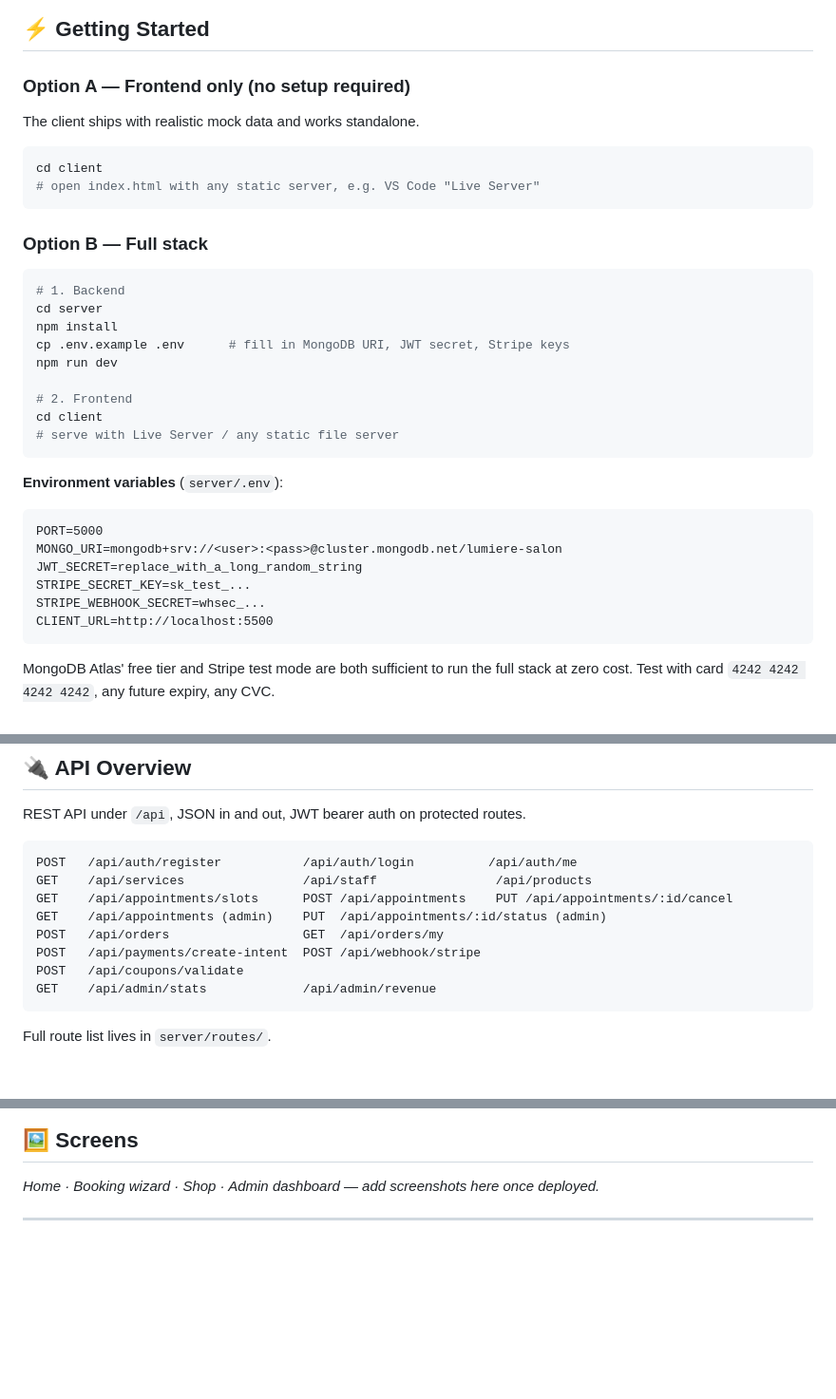
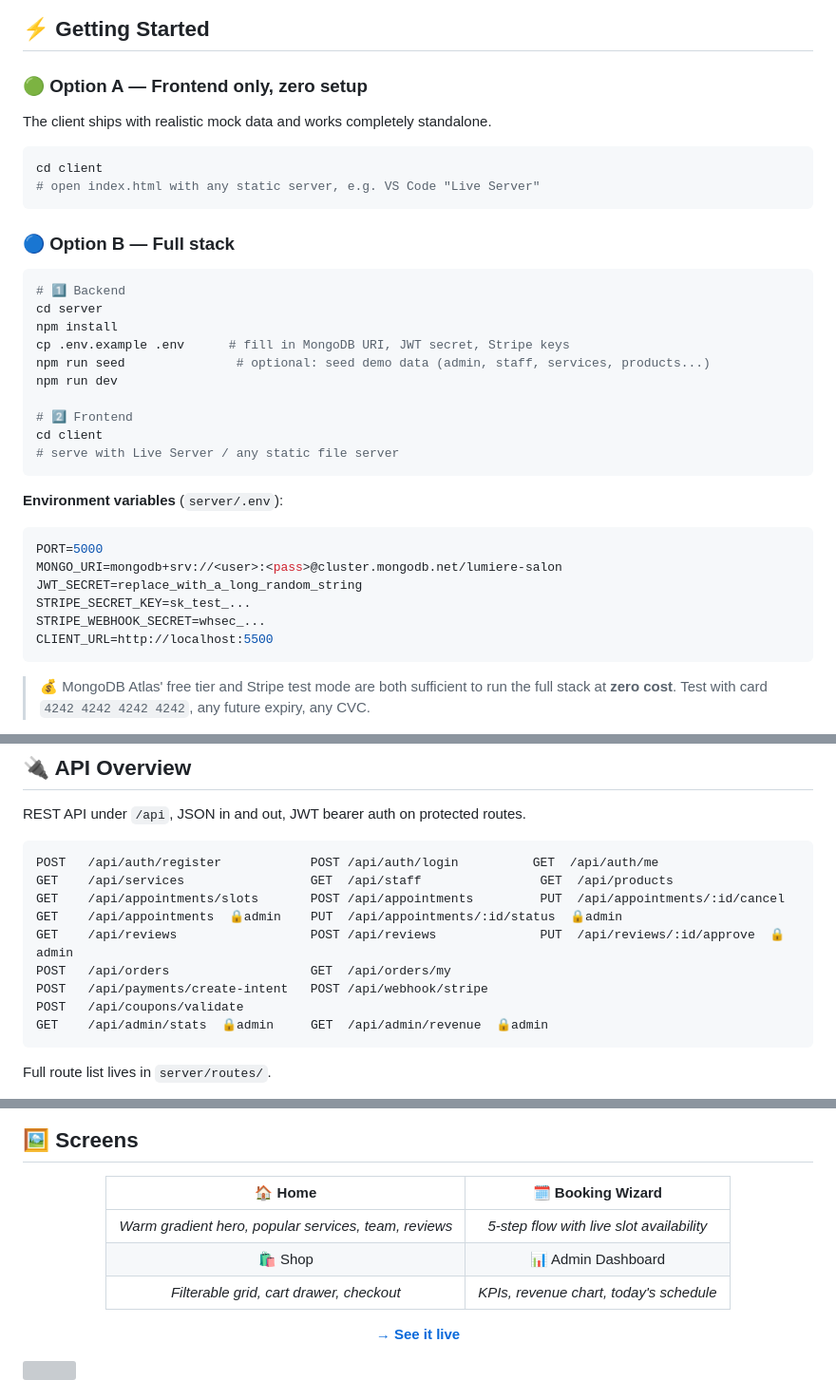
Before and after one commit to DevMursLab/fullstack-ecommerce, a Markdown page: README.md, 3 parts joined by grey strips. Shown at 95% size. Rendered like a GitHub page; blank space fills up the shorter version; grey boxes are pictures that could not be loaded.

````diff
--- a/README.md
+++ b/README.md
@@ -118,32 +181,33 @@ Node.js + Express
 
 ## ⚡ Getting Started
 
-### Option A — Frontend only (no setup required)
+### 🟢 Option A — Frontend only, zero setup
 
-The client ships with realistic mock data and works standalone.
+The client ships with realistic mock data and works completely standalone.
 
 ```bash
 cd client
 # open index.html with any static server, e.g. VS Code "Live Server"
 ```
 
-### Option B — Full stack
+### 🔵 Option B — Full stack
 
 ```bash
-# 1. Backend
+# 1️⃣ Backend
 cd server
 npm install
 cp .env.example .env      # fill in MongoDB URI, JWT secret, Stripe keys
+npm run seed               # optional: seed demo data (admin, staff, services, products...)
 npm run dev
 
-# 2. Frontend
+# 2️⃣ Frontend
 cd client
 # serve with Live Server / any static file server
 ```
 
 **Environment variables** (`server/.env`):
 
-```
+```env
 PORT=5000
 MONGO_URI=mongodb+srv://<user>:<pass>@cluster.mongodb.net/lumiere-salon
 JWT_SECRET=replace_with_a_long_random_string
@@ -152,6 +216,6 @@ STRIPE_WEBHOOK_SECRET=whsec_...
 CLIENT_URL=http://localhost:5500
 ```
 
-MongoDB Atlas' free tier and Stripe test mode are both sufficient to run the full stack at zero
-cost. Test with card `4242 4242 4242 4242`, any future expiry, any CVC.
+> 💰 MongoDB Atlas' free tier and Stripe test mode are both sufficient to run the full stack at
+> **zero cost**. Test with card `4242 4242 4242 4242`, any future expiry, any CVC.
 
@@ -161,15 +225,16 @@ cost. Test with card `4242 4242 4242 4242`, any future expiry, any CVC.
 
 REST API under `/api`, JSON in and out, JWT bearer auth on protected routes.
 
-```
-POST   /api/auth/register           /api/auth/login          /api/auth/me
-GET    /api/services                /api/staff                /api/products
-GET    /api/appointments/slots      POST /api/appointments    PUT /api/appointments/:id/cancel
-GET    /api/appointments (admin)    PUT  /api/appointments/:id/status (admin)
-POST   /api/orders                  GET  /api/orders/my
-POST   /api/payments/create-intent  POST /api/webhook/stripe
+```http
+POST   /api/auth/register            POST /api/auth/login          GET  /api/auth/me
+GET    /api/services                 GET  /api/staff                GET  /api/products
+GET    /api/appointments/slots       POST /api/appointments         PUT  /api/appointments/:id/cancel
+GET    /api/appointments  🔒admin    PUT  /api/appointments/:id/status  🔒admin
+GET    /api/reviews                  POST /api/reviews              PUT  /api/reviews/:id/approve  🔒admin
+POST   /api/orders                   GET  /api/orders/my
+POST   /api/payments/create-intent   POST /api/webhook/stripe
 POST   /api/coupons/validate
-GET    /api/admin/stats             /api/admin/revenue
+GET    /api/admin/stats  🔒admin     GET  /api/admin/revenue  🔒admin
 ```
 
 Full route list lives in `server/routes/`.
@@ -199,9 +264,19 @@ lumiere-salon/
 
 ## 🖼 Screens
 
-*Home · Booking wizard · Shop · Admin dashboard — add screenshots here once deployed.*
+<div align="center">
 
----
+| 🏠 Home | 🗓️ Booking Wizard |
+|:---:|:---:|
+| *Warm gradient hero, popular services, team, reviews* | *5-step flow with live slot availability* |
+| 🛍️ Shop | 📊 Admin Dashboard |
+| *Filterable grid, cart drawer, checkout* | *KPIs, revenue chart, today's schedule* |
+
+**[→ See it live](https://lumiere-salon-frontend.onrender.com)**
+
+</div>
+
+<img src="https://raw.githubusercontent.com/andreasbm/readme/master/assets/lines/rainbow.gif" width="100%" height="6px"/>
 
 <div align="center">
 
````
Also changed, not shown: other parts of README.md (+161 -96 lines).
